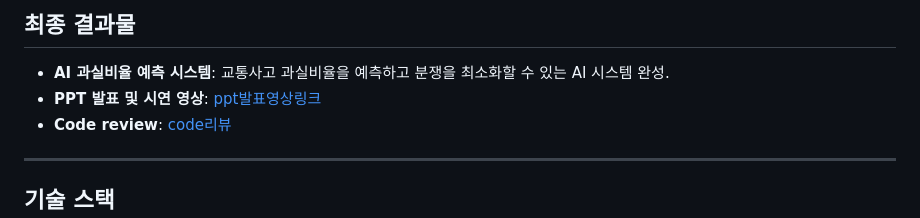
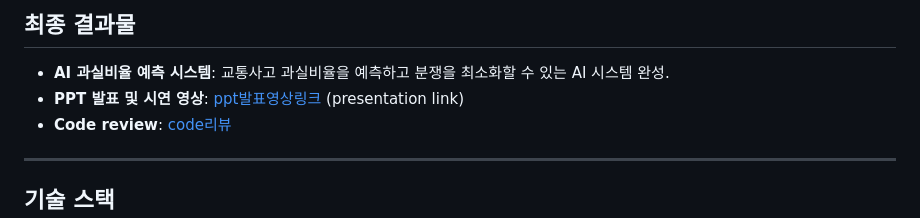
Before and after one commit to Yoon2596/Portfolios, a Markdown page: Project2/Readme.md, the part around the change. Drawn GitHub-style.

```diff
--- a/Project2/Readme.md
+++ b/Project2/Readme.md
@@ -71,7 +71,7 @@
 ## 최종 결과물
 
 - **AI 과실비율 예측 시스템**: 교통사고 과실비율을 예측하고 분쟁을 최소화할 수 있는 AI 시스템 완성.
-- **PPT 발표 및 시연 영상**: [ppt발표영상링크](https://drive.google.com/file/d/1nfLIIC_QVpXkBvU0czOBoAgBFfDMRt8a/view?usp=drive_link)
+- **PPT 발표 및 시연 영상**: [ppt발표영상링크](https://drive.google.com/file/d/1nfLIIC_QVpXkBvU0czOBoAgBFfDMRt8a/view?usp=drive_link)  (presentation link)
 - **Code review**: [code리뷰](https://drive.google.com/file/d/18IFahFGuCWRiJHRqX3nRpSnIPqp_MGul/view?usp=drive_link)
 ---
 
```
